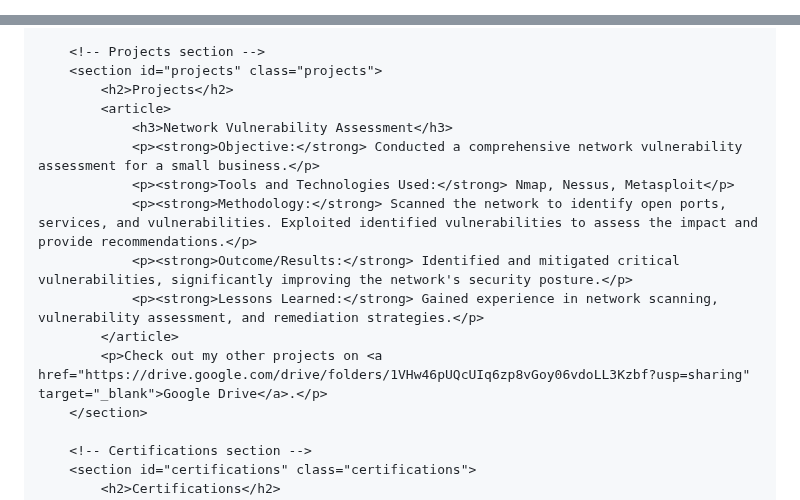
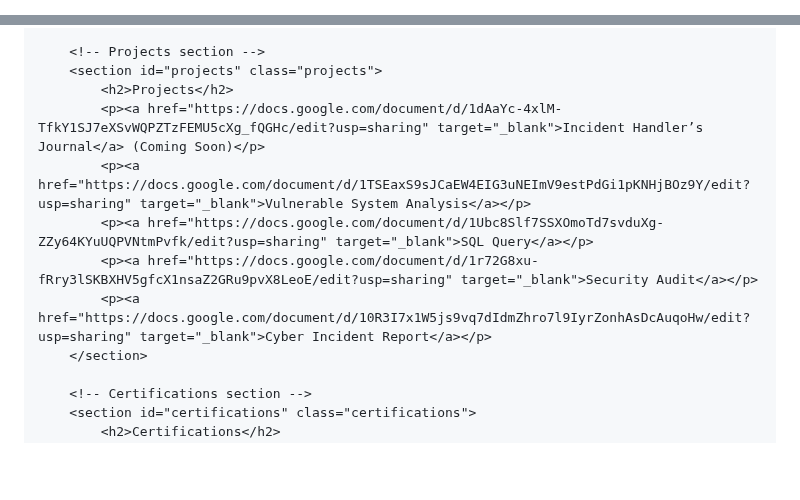
Before and after one commit to TobyWilliams0924/TobyWilliams0924.github.io, a Markdown page: README.md, 2 parts joined by grey strips. Rendered like a GitHub page; blank space fills up the shorter version.

```diff
--- a/README.md
+++ b/README.md
@@ -3,5 +3,5 @@
 <head>
     <meta charset="UTF-8">
     <meta name="viewport" content="width=device-width, initial-scale=1.0">
-    <title>Toby Williams - Cybersecurity Portfolio</title>
+    <title>Toby Williams - Cybersecurity Professional</title>
     <link rel="stylesheet" href="styles.css">
@@ -48,15 +40,11 @@
         <!-- Projects section -->
         <section id="projects" class="projects">
             <h2>Projects</h2>
-            <article>
-                <h3>Network Vulnerability Assessment</h3>
-                <p><strong>Objective:</strong> Conducted a comprehensive network vulnerability assessment for a small business.</p>
-                <p><strong>Tools and Technologies Used:</strong> Nmap, Nessus, Metasploit</p>
-                <p><strong>Methodology:</strong> Scanned the network to identify open ports, services, and vulnerabilities. Exploited identified vulnerabilities to assess the impact and provide recommendations.</p>
-                <p><strong>Outcome/Results:</strong> Identified and mitigated critical vulnerabilities, significantly improving the network's security posture.</p>
-                <p><strong>Lessons Learned:</strong> Gained experience in network scanning, vulnerability assessment, and remediation strategies.</p>
-            </article>
-            <p>Check out my other projects on <a href="https://drive.google.com/drive/folders/1VHw46pUQcUIq6zp8vGoy06vdoLL3Kzbf?usp=sharing" target="_blank">Google Drive</a>.</p>
+            <p><a href="https://docs.google.com/document/d/1dAaYc-4xlM-TfkY1SJ7eXSvWQPZTzFEMU5cXg_fQGHc/edit?usp=sharing" target="_blank">Incident Handler’s Journal</a> (Coming Soon)</p>
+            <p><a href="https://docs.google.com/document/d/1TSEaxS9sJCaEW4EIG3uNEImV9estPdGi1pKNHjBOz9Y/edit?usp=sharing" target="_blank">Vulnerable System Analysis</a></p>
+            <p><a href="https://docs.google.com/document/d/1Ubc8Slf7SSXOmoTd7svduXg-ZZy64KYuUQPVNtmPvfk/edit?usp=sharing" target="_blank">SQL Query</a></p>
+            <p><a href="https://docs.google.com/document/d/1r72G8xu-fRry3lSKBXHV5gfcX1nsaZ2GRu9pvX8LeoE/edit?usp=sharing" target="_blank">Security Audit</a></p>
+            <p><a href="https://docs.google.com/document/d/10R3I7x1W5js9vq7dIdmZhro7l9IyrZonhAsDcAuqoHw/edit?usp=sharing" target="_blank">Cyber Incident Report</a></p>
         </section>
 
         <!-- Certifications section -->
```
Also changed, not shown: other parts of README.md (+0 -8 lines).
